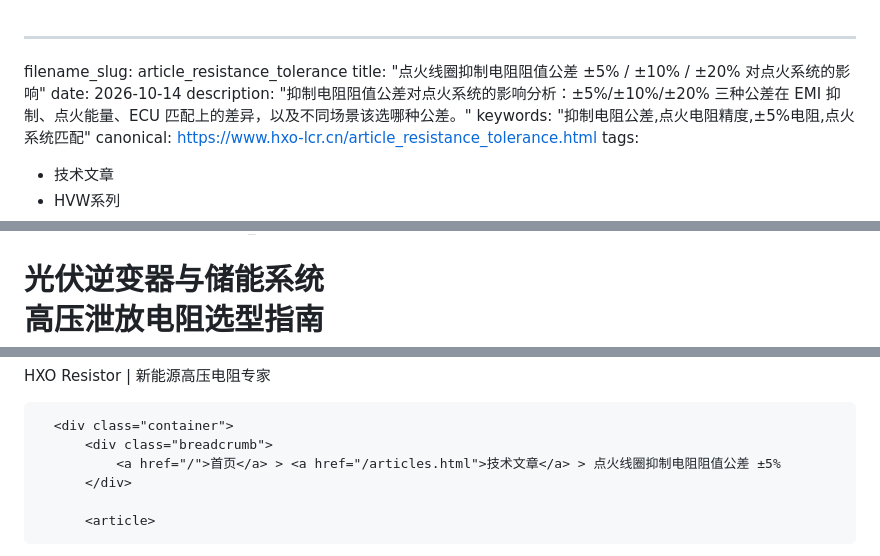
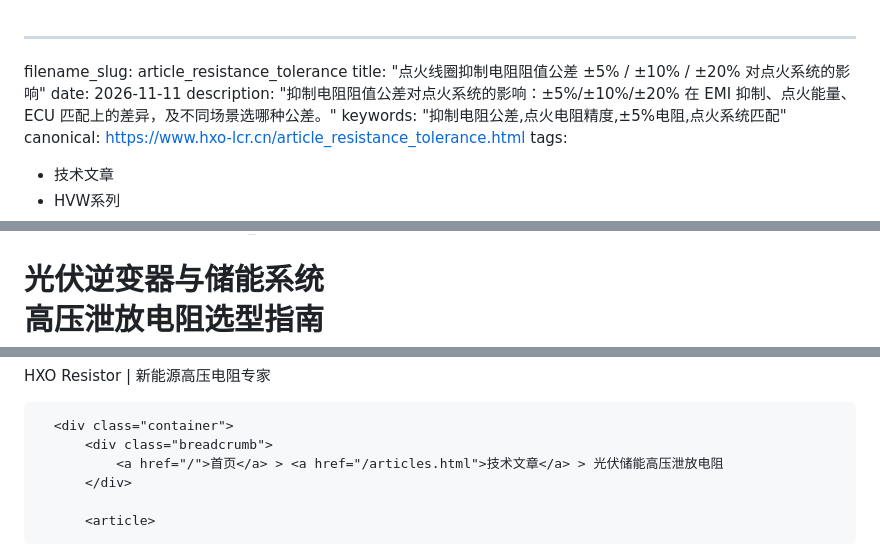
Before and after one commit to hxo-resistor/ignition-coil-resistor, a Markdown page: content/articles/article_resistance_tolerance.md, 3 parts joined by grey strips. Rendered like a GitHub page.

```diff
--- a/content/articles/article_resistance_tolerance.md
+++ b/content/articles/article_resistance_tolerance.md
@@ -1,8 +1,8 @@
 ---
 filename_slug: article_resistance_tolerance
 title: "点火线圈抑制电阻阻值公差 ±5% / ±10% / ±20% 对点火系统的影响"
-date: 2026-10-14
-description: "抑制电阻阻值公差对点火系统的影响分析：±5%/±10%/±20% 三种公差在 EMI 抑制、点火能量、ECU 匹配上的差异，以及不同场景该选哪种公差。"
+date: 2026-11-11
+description: "抑制电阻阻值公差对点火系统的影响：±5%/±10%/±20% 在 EMI 抑制、点火能量、ECU 匹配上的差异，及不同场景选哪种公差。"
 keywords: "抑制电阻公差,点火电阻精度,±5%电阻,点火系统匹配"
 canonical: https://www.hxo-lcr.cn/article_resistance_tolerance.html
 tags:
@@ -78,6 +78,6 @@ shell_head: |
     "@context": "https://schema.org",
     "@type": "Article",
     "headline": "点火线圈抑制电阻阻值公差 ±5% / ±10% / ±20% 对点火系统的影响 - HXO Resistor",
-    "description": "抑制电阻阻值公差对点火系统的影响分析：±5%/±10%/±20% 三种公差在 EMI 抑制、点火能量、ECU 匹配上的差异，以及不同场景该选哪种公差。",
+    "description": "抑制电阻阻值公差对点火系统的影响：±5%/±10%/±20% 在 EMI 抑制、点火能量、ECU 匹配上的差异，及不同场景选哪种公差。",
     "author": {"@type": "Organization", "name": "HXO Resistor", "url": "https://www.hxo-lcr.cn/"},
     "publisher": {"@type": "Organization", "name": "HXO Resistor", "url": "https://www.hxo-lcr.cn/"},
@@ -95,7 +95,7 @@ shell_head: |
 
       <div class="container">
           <div class="breadcrumb">
-              <a href="/">首页</a> > <a href="/articles.html">技术文章</a> > 点火线圈抑制电阻阻值公差 ±5%
+              <a href="/">首页</a> > <a href="/articles.html">技术文章</a> > 光伏储能高压泄放电阻
           </div>
 
           <article>
```
Also changed, not shown: other parts of content/articles/article_resistance_tolerance.md (+26 -28 lines).
